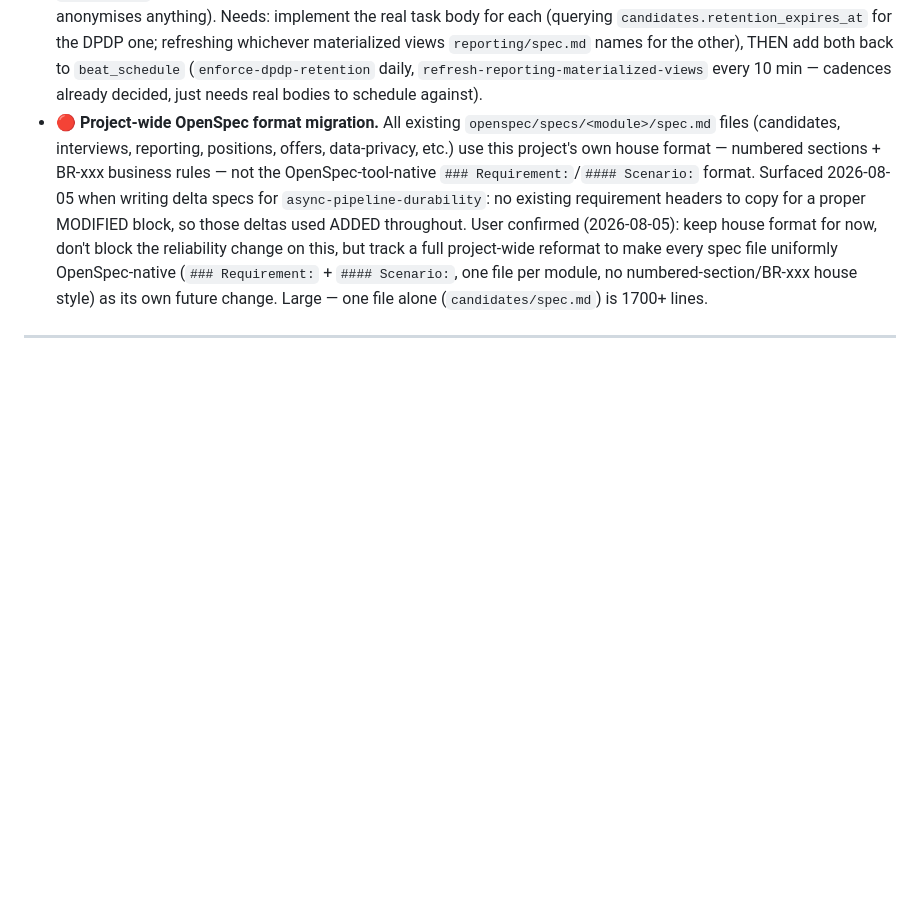
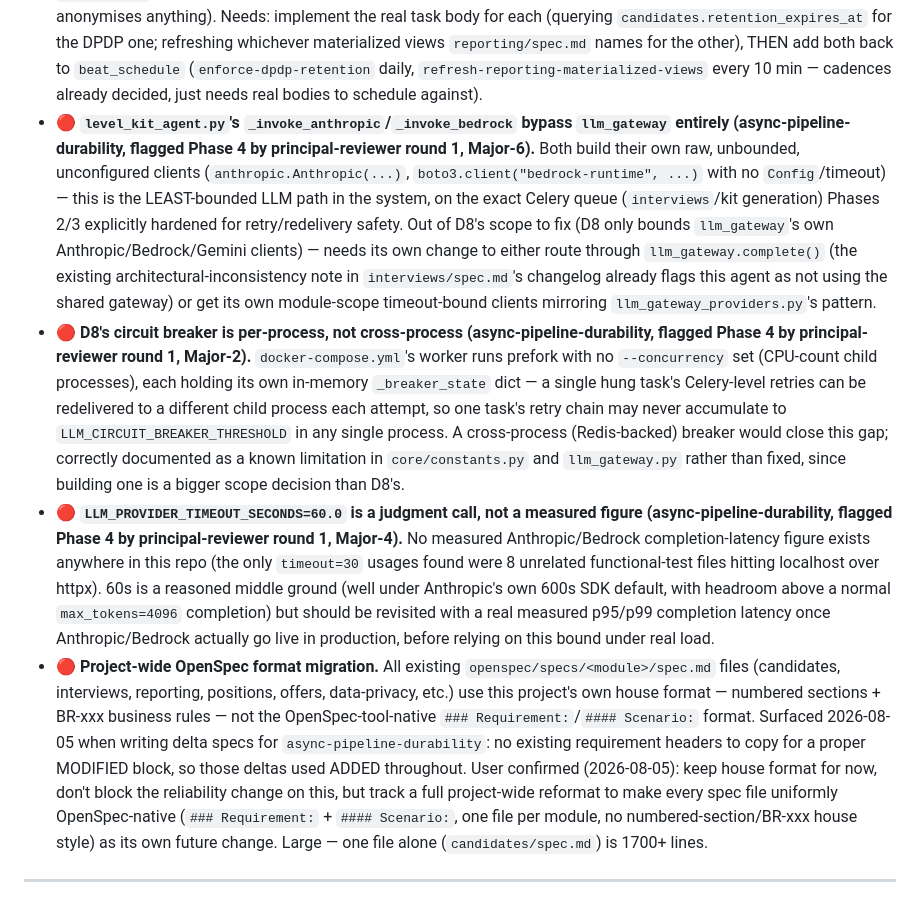
Before and after one commit to hareeshstggit/ats-platform-journey, a Markdown page: artifacts/BACKLOG.md, the part around the change. Rendered like a GitHub page; blank space fills up the shorter version.

Commit message:
chore: sync BACKLOG.md + resume-pointer.md (async-pipeline-durability Phase 4 merged)
Phase 4 (LLM client timeouts + circuit breaker, PR #217) merged to main.

```diff
--- a/artifacts/BACKLOG.md
+++ b/artifacts/BACKLOG.md
@@ -150,6 +150,32 @@ by PR #209's status-groups redesign after live user testing rejected #206's shap
 - ⏸️ **UAT recruitment-funnel data — 500 candidates / 50 positions full scale.** Script built + verified at 120-candidate proof scale (`dev/seed-uat-recruitment-funnel`, §2). Full run explicitly deferred by user (month-end budget) — resume by restoring the 2 dropped categories (Professional Services, Product/Platform Consultants) for the full 14-category run; budget ~4x the candidates at similar per-unit cost.
 - 🔴 **`reconcile_screenings` beat-scheduling precondition (async-pipeline-durability, deferred from Phase 2 by principal-reviewer round 1, C2).** The task is coded and unit-tested (`candidates/screening/tasks.py`) but deliberately NOT registered in `celery_app.py`'s `beat_schedule` — live-measured against the dev DB: 181,820 unscreened pairs, 94% belonging to candidates with no `ai_assisted_evaluation` consent (a permanent skip, not a stuck row), which would create an unbounded LLM-enqueue loop (144,000/day) on the same `screening` queue interview-kit generation now also depends on, if scheduled at any tight cadence today. Needs, before scheduling: (1) a consent filter excluding permanently-ineligible pairs from the sweep entirely, (2) a staleness filter (don't re-enqueue a pair enqueued moments ago), (3) a per-pair attempt ledger + terminal state (mirroring the extraction/matching/kit reconcilers' `retry_count`/terminal-fail contract, which this task currently has no equivalent of at all). Tracked here per `openspec/specs/candidates/spec.md` §9.5 and `candidates/screening/tasks.py`'s own module docstring, both of which point at this entry.
 - 🔴 **DPDP retention enforcement + reporting materialized-view refresh — placeholder task bodies, no owner (async-pipeline-durability, deferred from Phase 2 by principal-reviewer round 1, C3).** Both beat-schedule-worthy jobs were REMOVED from `celery_app.py`'s `beat_schedule` this phase (not added, as an earlier draft of this change incorrectly claimed) because their task bodies are still placeholders: `data_privacy.enforce_data_retention` (`app/modules/data_privacy/tasks.py`) is an empty no-op, `reporting.refresh_reporting_views` (`app/modules/reporting/tasks.py`) raises `NotImplementedError`. The DPDP one is the higher-priority gap — `proposal.md` itself calls it "a live compliance exposure" (specced as a daily storage-limitation sweep, nothing currently anonymises anything). Needs: implement the real task body for each (querying `candidates.retention_expires_at` for the DPDP one; refreshing whichever materialized views `reporting/spec.md` names for the other), THEN add both back to `beat_schedule` (`enforce-dpdp-retention` daily, `refresh-reporting-materialized-views` every 10 min — cadences already decided, just needs real bodies to schedule against).
+- 🔴 **`level_kit_agent.py`'s `_invoke_anthropic`/`_invoke_bedrock` bypass `llm_gateway` entirely
+  (async-pipeline-durability, flagged Phase 4 by principal-reviewer round 1, Major-6).** Both
+  build their own raw, unbounded, unconfigured clients (`anthropic.Anthropic(...)`,
+  `boto3.client("bedrock-runtime", ...)` with no `Config`/timeout) — this is the LEAST-bounded
+  LLM path in the system, on the exact Celery queue (`interviews`/kit generation) Phases 2/3
+  explicitly hardened for retry/redelivery safety. Out of D8's scope to fix (D8 only bounds
+  `llm_gateway`'s own Anthropic/Bedrock/Gemini clients) — needs its own change to either route
+  through `llm_gateway.complete()` (the existing architectural-inconsistency note in
+  `interviews/spec.md`'s changelog already flags this agent as not using the shared gateway) or
+  get its own module-scope timeout-bound clients mirroring `llm_gateway_providers.py`'s pattern.
+- 🔴 **D8's circuit breaker is per-process, not cross-process (async-pipeline-durability, flagged
+  Phase 4 by principal-reviewer round 1, Major-2).** `docker-compose.yml`'s worker runs prefork
+  with no `--concurrency` set (CPU-count child processes), each holding its own in-memory
+  `_breaker_state` dict — a single hung task's Celery-level retries can be redelivered to a
+  different child process each attempt, so one task's retry chain may never accumulate to
+  `LLM_CIRCUIT_BREAKER_THRESHOLD` in any single process. A cross-process (Redis-backed) breaker
+  would close this gap; correctly documented as a known limitation in `core/constants.py` and
+  `llm_gateway.py` rather than fixed, since building one is a bigger scope decision than D8's.
+- 🔴 **`LLM_PROVIDER_TIMEOUT_SECONDS=60.0` is a judgment call, not a measured figure
+  (async-pipeline-durability, flagged Phase 4 by principal-reviewer round 1, Major-4).** No
+  measured Anthropic/Bedrock completion-latency figure exists anywhere in this repo (the only
+  `timeout=30` usages found were 8 unrelated functional-test files hitting localhost over
+  httpx). 60s is a reasoned middle ground (well under Anthropic's own 600s SDK default, with
+  headroom above a normal `max_tokens=4096` completion) but should be revisited with a real
+  measured p95/p99 completion latency once Anthropic/Bedrock actually go live in production,
+  before relying on this bound under real load.
 - 🔴 **Project-wide OpenSpec format migration.** All existing `openspec/specs/<module>/spec.md` files (candidates, interviews, reporting, positions, offers, data-privacy, etc.) use this project's own house format — numbered sections + BR-xxx business rules — not the OpenSpec-tool-native `### Requirement:`/`#### Scenario:` format. Surfaced 2026-08-05 when writing delta specs for `async-pipeline-durability`: no existing requirement headers to copy for a proper MODIFIED block, so those deltas used ADDED throughout. User confirmed (2026-08-05): keep house format for now, don't block the reliability change on this, but track a full project-wide reformat to make every spec file uniformly OpenSpec-native (`### Requirement:` + `#### Scenario:`, one file per module, no numbered-section/BR-xxx house style) as its own future change. Large — one file alone (`candidates/spec.md`) is 1700+ lines.
 
 ---
```
